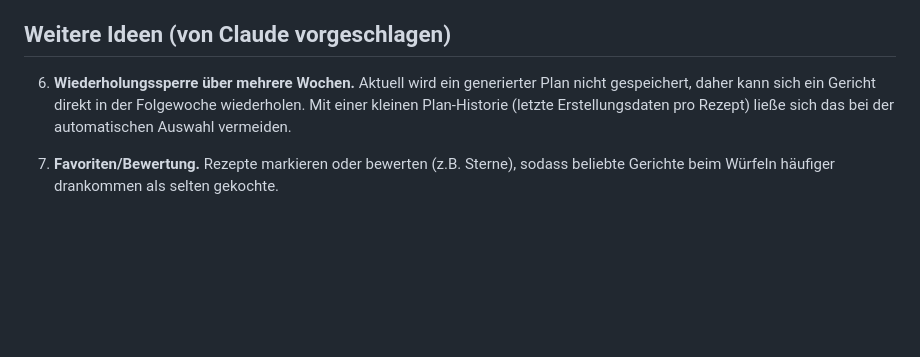
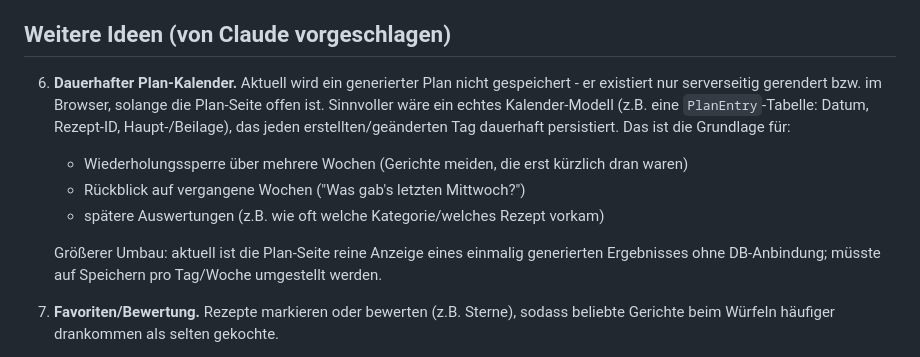
Before and after one commit to GurKeSaLaT/Speiseplan, a Markdown page: IDEAS.md, the part around the change. Rendered like a GitHub page; blank space fills up the shorter version.

Commit message:
IDEAS.md: Idee 6 zu dauerhaftem Plan-Kalender erweitern
Statt nur einer schmalen Wiederholungssperre wird ein echtes,
persistentes Kalender-Modell vorgeschlagen, das Wiederholungssperre,
Rückblick auf vergangene Wochen und spätere Auswertungen als
Teilfunktionen ermöglicht.

Co-Authored-By: Claude Sonnet 5 <noreply@anthropic.com>
Claude-Session: https://claude.ai/code/session_013hFCAr2RjYrLemGjnkq9mE

```diff
--- a/IDEAS.md
+++ b/IDEAS.md
@@ -37,11 +37,21 @@ Backlog für zukünftige Features - noch nicht umgesetzt, nur gesammelt.
 
 ## Weitere Ideen (von Claude vorgeschlagen)
 
-6. **Wiederholungssperre über mehrere Wochen.** Aktuell wird ein generierter
-   Plan nicht gespeichert, daher kann sich ein Gericht direkt in der
-   Folgewoche wiederholen. Mit einer kleinen Plan-Historie (letzte
-   Erstellungsdaten pro Rezept) ließe sich das bei der automatischen Auswahl
-   vermeiden.
+6. **Dauerhafter Plan-Kalender.** Aktuell wird ein generierter Plan nicht
+   gespeichert - er existiert nur serverseitig gerendert bzw. im Browser,
+   solange die Plan-Seite offen ist. Sinnvoller wäre ein echtes
+   Kalender-Modell (z.B. eine `PlanEntry`-Tabelle: Datum, Rezept-ID,
+   Haupt-/Beilage), das jeden erstellten/geänderten Tag dauerhaft
+   persistiert. Das ist die Grundlage für:
+   - Wiederholungssperre über mehrere Wochen (Gerichte meiden, die erst
+     kürzlich dran waren)
+   - Rückblick auf vergangene Wochen ("Was gab's letzten Mittwoch?")
+   - spätere Auswertungen (z.B. wie oft welche Kategorie/welches Rezept
+     vorkam)
+
+   Größerer Umbau: aktuell ist die Plan-Seite reine Anzeige eines einmalig
+   generierten Ergebnisses ohne DB-Anbindung; müsste auf Speichern pro
+   Tag/Woche umgestellt werden.
 
 7. **Favoriten/Bewertung.** Rezepte markieren oder bewerten (z.B. Sterne),
    sodass beliebte Gerichte beim Würfeln häufiger drankommen als selten
```
